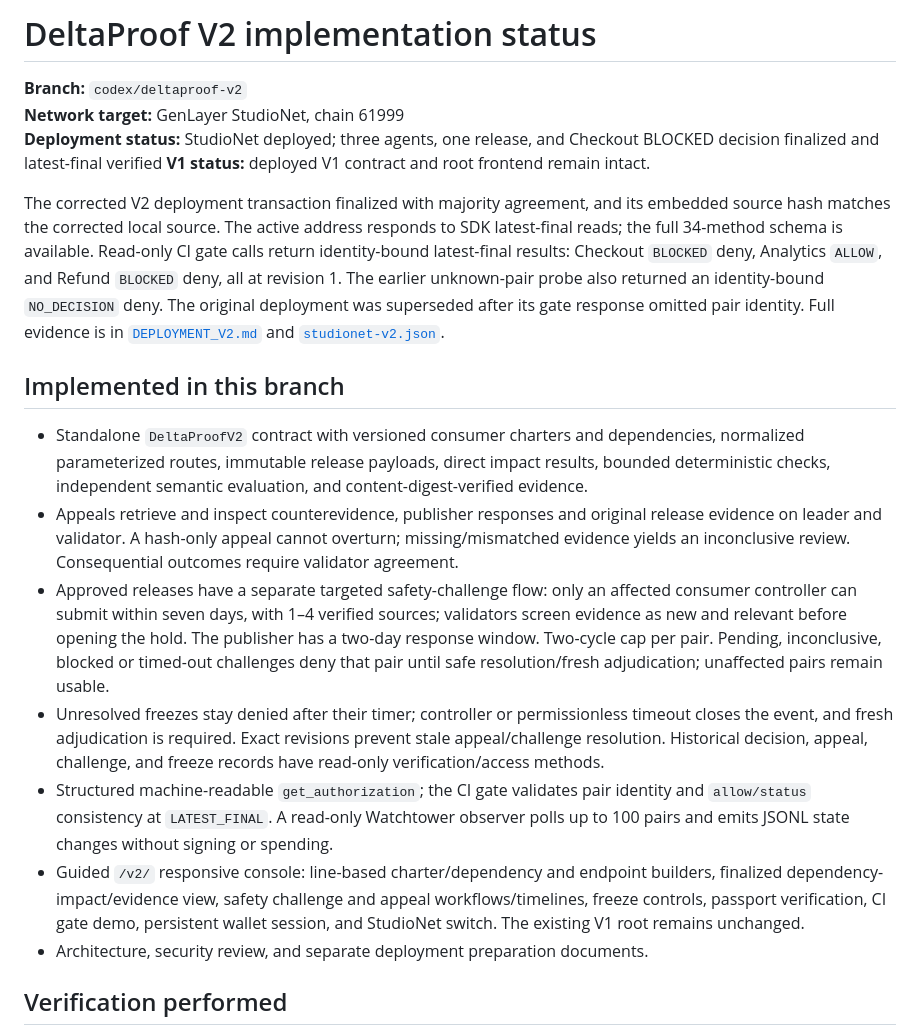
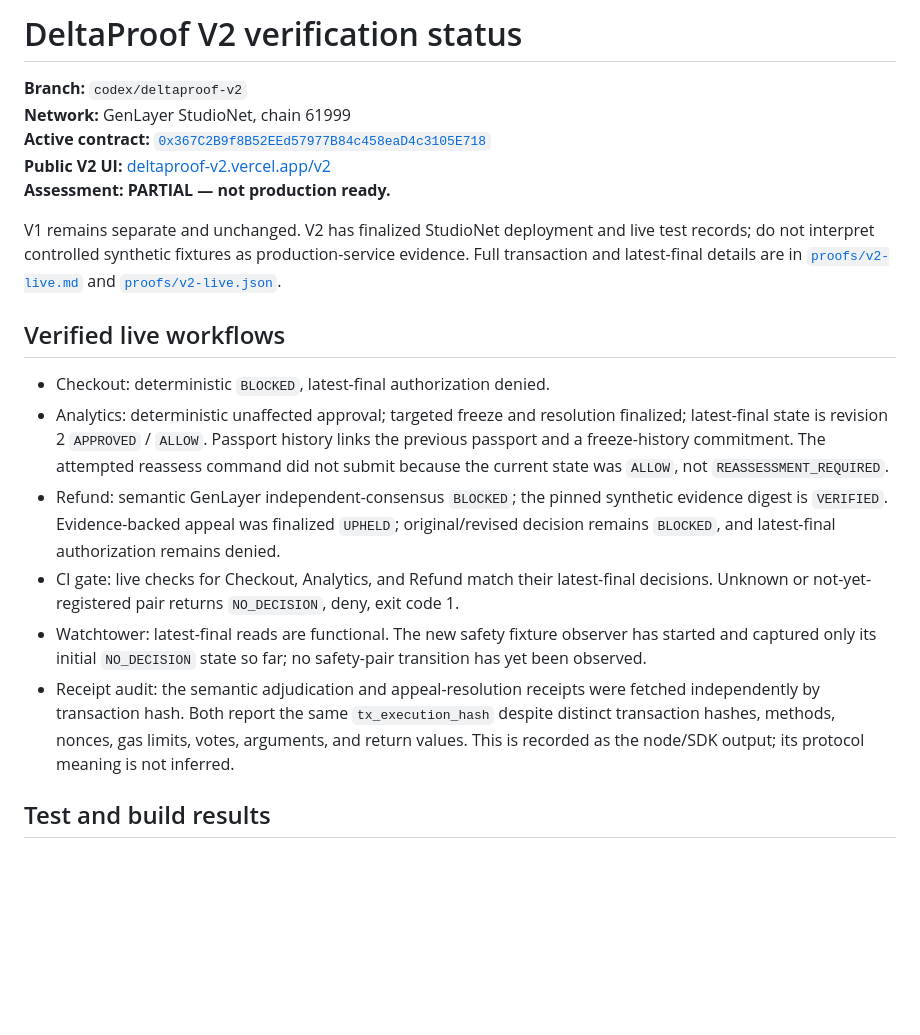
Before and after one commit to Chinny070/DeltaProof, a Markdown page: docs/V2_STATUS.md, the part around one of its changes. Drawn GitHub-style; blank space fills up the shorter version.

```diff
--- a/docs/V2_STATUS.md
+++ b/docs/V2_STATUS.md
@@ -1,21 +1,21 @@
-# DeltaProof V2 implementation status
+# DeltaProof V2 verification status
 
 **Branch:** `codex/deltaproof-v2`
-**Network target:** GenLayer StudioNet, chain 61999
-**Deployment status:** StudioNet deployed; three agents, one release, and Checkout BLOCKED decision finalized and latest-final verified
-**V1 status:** deployed V1 contract and root frontend remain intact.
+**Network:** GenLayer StudioNet, chain 61999
+**Active contract:** [`0x367C2B9f8B52EEd57977B84c458eaD4c3105E718`](https://explorer-studio.genlayer.com/address/0x367c2b9f8b52eed57977b84c458ead4c3105e718)
+**Public V2 UI:** [deltaproof-v2.vercel.app/v2](https://deltaproof-v2.vercel.app/v2/)
+**Assessment:** **PARTIAL — not production ready.**
 
-The corrected V2 deployment transaction finalized with majority agreement, and its embedded source hash matches the corrected local source. The active address responds to SDK latest-final reads; the full 34-method schema is available. Read-only CI gate calls return identity-bound latest-final results: Checkout `BLOCKED` deny, Analytics `ALLOW`, and Refund `BLOCKED` deny, all at revision 1. The earlier unknown-pair probe also returned an identity-bound `NO_DECISION` deny. The original deployment was superseded after its gate response omitted pair identity. Full evidence is in [`DEPLOYMENT_V2.md`](DEPLOYMENT_V2.md) and [`studionet-v2.json`](../deployments/studionet-v2.json).
+V1 remains separate and unchanged. V2 has finalized StudioNet deployment and live test records; do not interpret controlled synthetic fixtures as production-service evidence. Full transaction and latest-final details are in [`proofs/v2-live.md`](proofs/v2-live.md) and [`proofs/v2-live.json`](proofs/v2-live.json).
 
-## Implemented in this branch
+## Verified live workflows
 
-- Standalone `DeltaProofV2` contract with versioned consumer charters and dependencies, normalized parameterized routes, immutable release payloads, direct impact results, bounded deterministic checks, independent semantic evaluation, and content-digest-verified evidence.
-- Appeals retrieve and inspect counterevidence, publisher responses and original release evidence on leader and validator. A hash-only appeal cannot overturn; missing/mismatched evidence yields an inconclusive review. Consequential outcomes require validator agreement.
-- Approved releases have a separate targeted safety-challenge flow: only an affected consumer controller can submit within seven days, with 1–4 verified sources; validators screen evidence as new and relevant before opening the hold. The publisher has a two-day response window. Two-cycle cap per pair. Pending, inconclusive, blocked or timed-out challenges deny that pair until safe resolution/fresh adjudication; unaffected pairs remain usable.
-- Unresolved freezes stay denied after their timer; controller or permissionless timeout closes the event, and fresh adjudication is required. Exact revisions prevent stale appeal/challenge resolution. Historical decision, appeal, challenge, and freeze records have read-only verification/access methods.
-- Structured machine-readable `get_authorization`; the CI gate validates pair identity and `allow/status` consistency at `LATEST_FINAL`. A read-only Watchtower observer polls up to 100 pairs and emits JSONL state changes without signing or spending.
-- Guided `/v2/` responsive console: line-based charter/dependency and endpoint builders, finalized dependency-impact/evidence view, safety challenge and appeal workflows/timelines, freeze controls, passport verification, CI gate demo, persistent wallet session, and StudioNet switch. The existing V1 root remains unchanged.
-- Architecture, security review, and separate deployment preparation documents.
+- Checkout: deterministic `BLOCKED`, latest-final authorization denied.
+- Analytics: deterministic unaffected approval; targeted freeze and resolution finalized; latest-final state is revision 2 `APPROVED` / `ALLOW`. Passport history links the previous passport and a freeze-history commitment. The attempted reassess command did not submit because the current state was `ALLOW`, not `REASSESSMENT_REQUIRED`.
+- Refund: semantic GenLayer independent-consensus `BLOCKED`; the pinned synthetic evidence digest is `VERIFIED`. Evidence-backed appeal was finalized `UPHELD`; original/revised decision remains `BLOCKED`, and latest-final authorization remains denied.
+- CI gate: live checks for Checkout, Analytics, and Refund match their latest-final decisions. Unknown or not-yet-registered pair returns `NO_DECISION`, deny, exit code 1.
+- Watchtower: latest-final reads are functional. The new safety fixture observer has started and captured only its initial `NO_DECISION` state so far; no safety-pair transition has yet been observed.
+- Receipt audit: the semantic adjudication and appeal-resolution receipts were fetched independently by transaction hash. Both report the same `tx_execution_hash` despite distinct transaction hashes, methods, nonces, gas limits, votes, arguments, and return values. This is recorded as the node/SDK output; its protocol meaning is not inferred.
 
-## Verification performed
+## Test and build results
 
```
Also changed, not shown: other parts of docs/V2_STATUS.md (+16 -14 lines).
